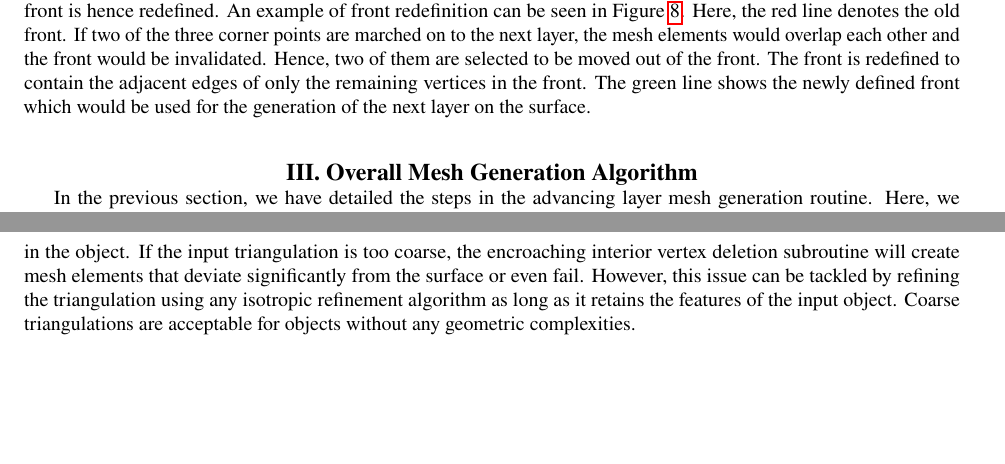
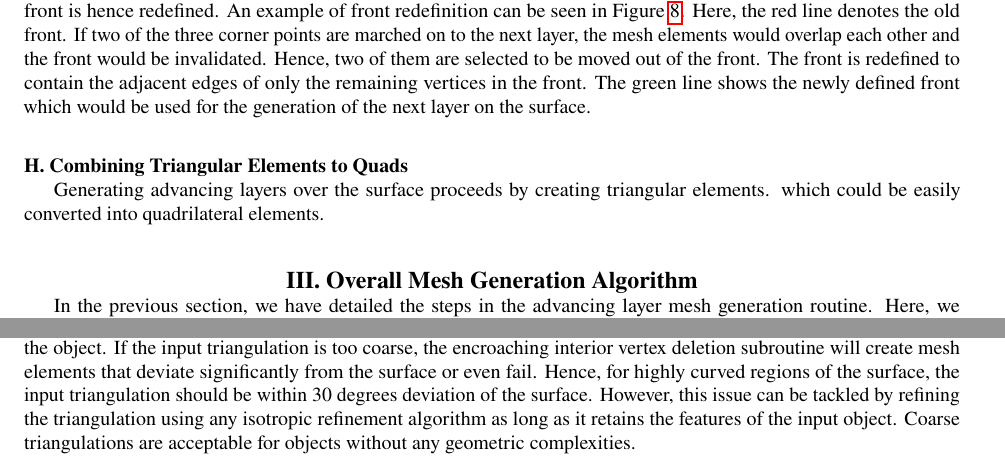
Before and after one commit to jasmeet9323/scitechPaper, a LaTeX paper (main.tex): two parts of pages 8 and 9 of 16, joined at a grey line, cut so that both start at the same text, the shorter picture padded with empty space. Compiled offline with pdfLaTeX.

```diff
--- a/main.tex
+++ b/main.tex
@@ -293,6 +293,10 @@
     \label{front-redef}
 \end{figure}
 
+\subsection{Combining Triangular Elements to Quads}
+
+Generating advancing layers over the surface proceeds by creating triangular elements. which could be easily converted into quadrilateral elements.
+
 \section{Overall Mesh Generation Algorithm}
 
 In the previous section, we have detailed the steps in the advancing layer mesh generation routine. Here, we summarize the algorithm in the form of a pseudo code in Algorithm \ref{algo}.
@@ -324,7 +328,7 @@
 
 \section{Assumptions}
 
-We make a few assumptions on the input triangulation for our mesh generation algorithm to successfully create a valid mesh. The first one is that the triangulation of the surface is fine enough to resolve the geometric complexities in the object. If the input triangulation is too coarse, the encroaching interior vertex deletion subroutine will create mesh elements that deviate significantly from the surface or even fail. However, this issue can be tackled by refining the triangulation using any isotropic refinement algorithm as long as it retains the features of the input object. Coarse triangulations are acceptable for objects without any geometric complexities.
+We make a few assumptions on the input triangulation for our mesh generation algorithm to successfully create a valid mesh. The first one is that the triangulation of the surface is fine enough to resolve the geometric complexities in the object. If the input triangulation is too coarse, the encroaching interior vertex deletion subroutine will create mesh elements that deviate significantly from the surface or even fail. Hence, for highly curved regions of the surface, the input triangulation should be within 30 degrees deviation of the surface. However, this issue can be tackled by refining the triangulation using any isotropic refinement algorithm as long as it retains the features of the input object. Coarse triangulations are acceptable for objects without any geometric complexities.
 
 Another assumption we have made for the input triangulation is that it would have well defined boundaries where the advancing layers can march out from. For future, we intend to incorporate a subroutine that identifies these boundaries even on objects which don't have well defined features, for eg. leading edge of an airfoil. Accepting boundary elements as a user input is also an option for such objects.
 
```
